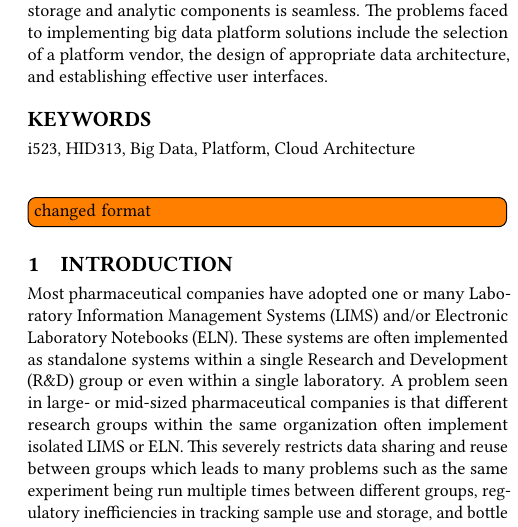
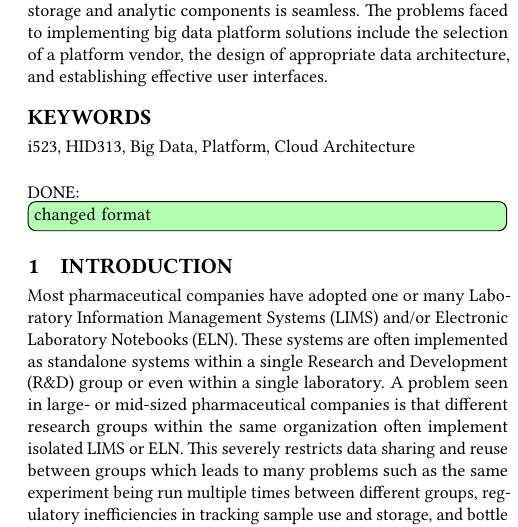
Before and after one commit to tifabi/hid313, a LaTeX paper (paper1/review.tex): part of one column of page 1 of 5, cut so that both start at the same text. Compiled offline with pdfLaTeX.

Commit message:
Update review.tex

```diff
--- a/paper1/review.tex
+++ b/paper1/review.tex
@@ -29,7 +29,7 @@ Big Data platform solutions allow data producers to use data to the fullest pote
 
 \maketitle
 
-\TODO{changed format} %format is same as sample
+\DONE{changed format} %Saber confirmed correct format 10.20.2017 in 4pm ZOOM call
 
 \section{Introduction}
 Most pharmaceutical companies have adopted one or many Laboratory Information Management Systems (LIMS) and/or Electronic Laboratory Notebooks (ELN). These systems are often implemented as standalone systems within a single Research and Development (R\&D) group or even within a single laboratory. A problem seen in large- or mid-sized pharmaceutical companies is that different research groups within the same organization often implement isolated LIMS or ELN. This severely restricts data sharing and reuse between groups which leads to many problems such as the same experiment being run multiple times between different groups, regulatory inefficiencies in tracking sample use and storage, and bottle necked development cycles due to missing data.
```
